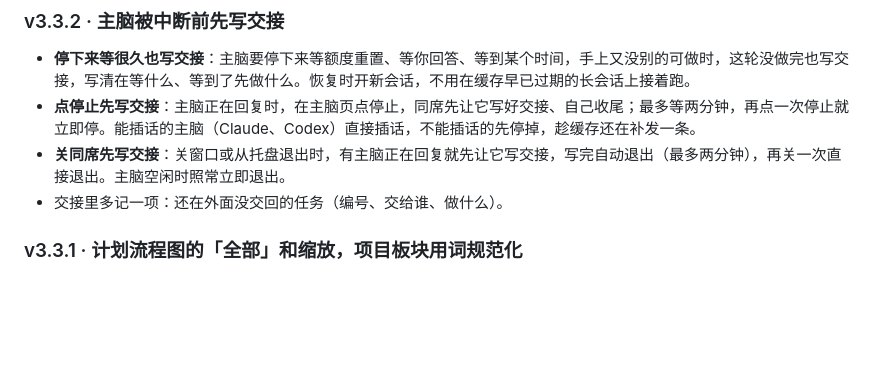
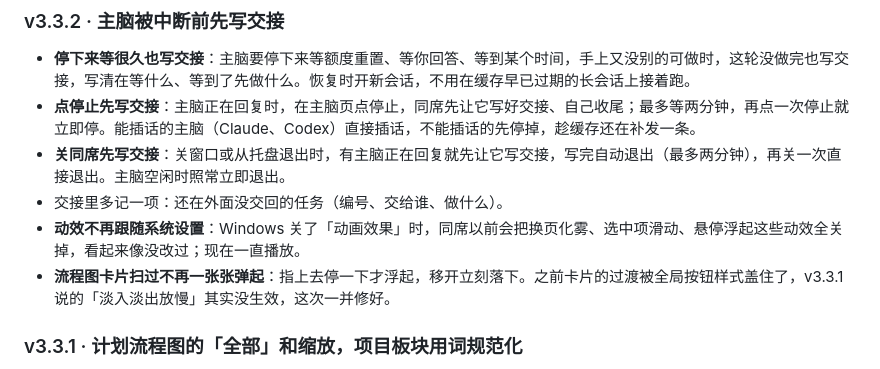
Before and after one commit to mydosu/tongxi, a Markdown page: README.md, the part around the change. Rendered like a GitHub page; blank space fills up the shorter version.

Commit message:
docs: README v3.3.2 补动效与卡片悬停

```diff
--- a/README.md
+++ b/README.md
@@ -365,6 +365,8 @@ npm run desktop:build                           # 构建 release/Agent Hub.exe
 - **点停止先写交接**：主脑正在回复时，在主脑页点停止，同席先让它写好交接、自己收尾；最多等两分钟，再点一次停止就立即停。能插话的主脑（Claude、Codex）直接插话，不能插话的先停掉，趁缓存还在补发一条。
 - **关同席先写交接**：关窗口或从托盘退出时，有主脑正在回复就先让它写交接，写完自动退出（最多两分钟），再关一次直接退出。主脑空闲时照常立即退出。
 - 交接里多记一项：还在外面没交回的任务（编号、交给谁、做什么）。
+- **动效不再跟随系统设置**：Windows 关了「动画效果」时，同席以前会把换页化雾、选中项滑动、悬停浮起这些动效全关掉，看起来像没改过；现在一直播放。
+- **流程图卡片扫过不再一张张弹起**：指上去停一下才浮起，移开立刻落下。之前卡片的过渡被全局按钮样式盖住了，v3.3.1 说的「淡入淡出放慢」其实没生效，这次一并修好。
 
 ### v3.3.1 · 计划流程图的「全部」和缩放，项目板块用词规范化
 
```
